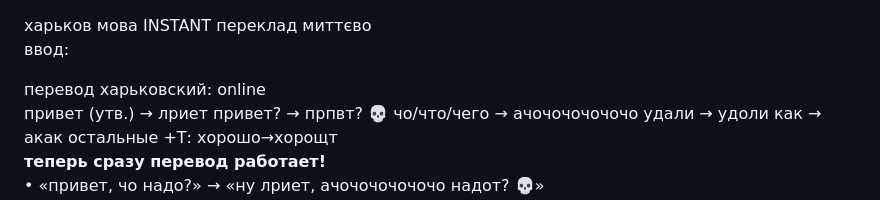
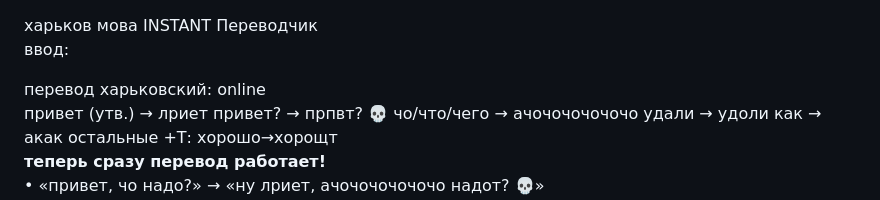
Before and after one commit to izucamruda/shuropedia1, a Markdown page: articles_backup/Переводчик_на_Харьковский.md, the part around the change. Rendered like a GitHub page.

Commit message:
📝 Переводчик на Харьковский

```diff
--- a/articles_backup/Переводчик_на_Харьковский.md
+++ b/articles_backup/Переводчик_на_Харьковский.md
@@ -2,7 +2,7 @@
 
   <div style="display: flex; align-items: center; gap: 12px; margin-bottom: 20px; background: #f8f9fa; padding: 12px 16px; border-radius: 40px; border-left: 5px solid #3366cc;">
     <span style="background: #3366cc; color: white; border-radius: 20px; padding: 4px 14px; font-weight: 500; font-size: 14px;">харьков мова INSTANT</span>
-    <span style="color: #202122;">переклад миттєво</span>
+    <span style="color: #202122;">Переводчик</span>
   </div>
 
   <label style="font-weight: 500; color: #202122; display: block; margin-bottom: 6px;">ввод:</label>
```
